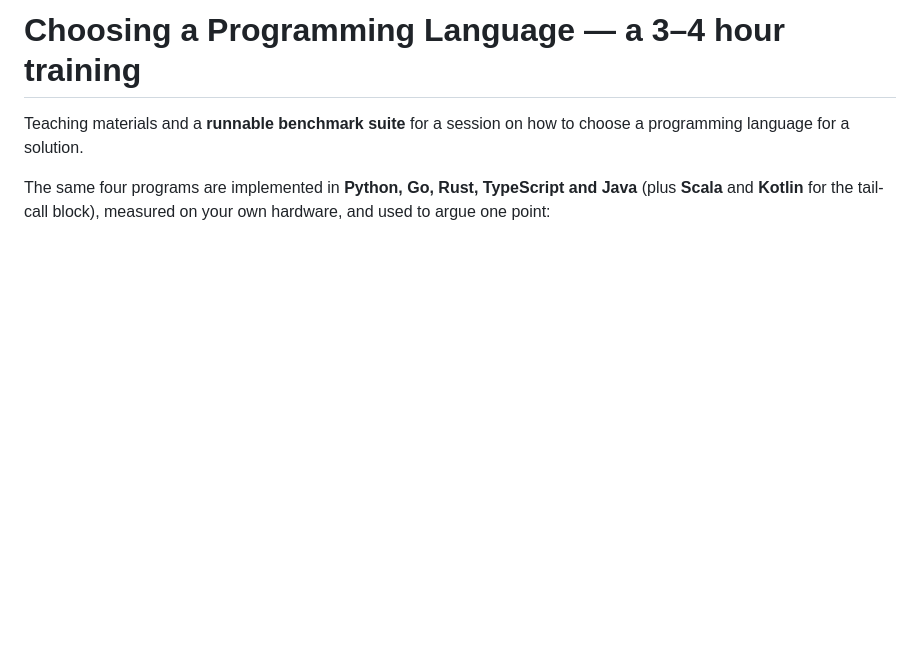
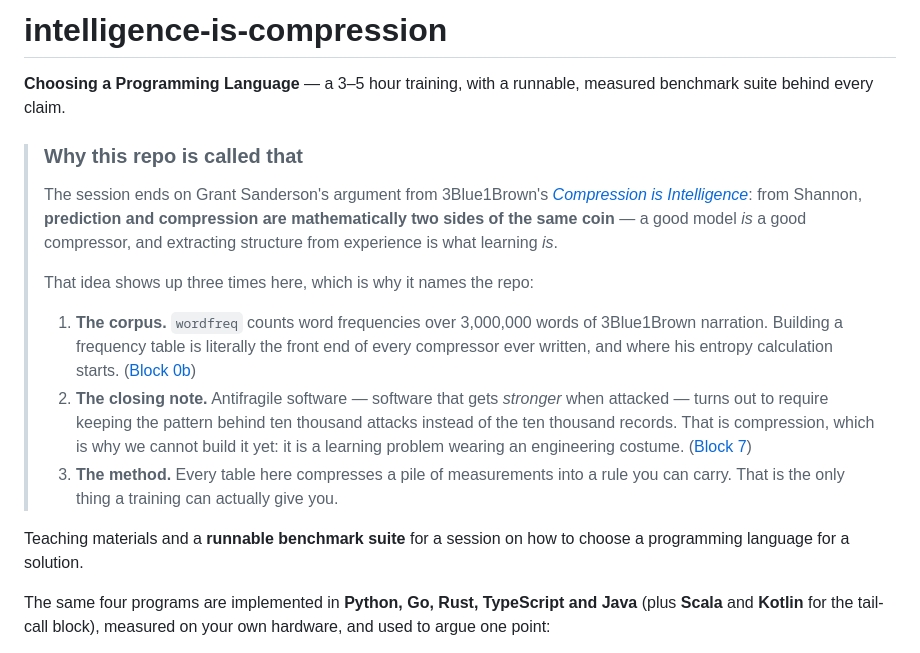
Before and after one commit to stefan-chiforiuc/intelligence-is-compression, a Markdown page: README.md, the part around the change. Rendered like a GitHub page; blank space fills up the shorter version.

Commit message:
Reframe the README around the repo's name
Explains why the training lives in a repo called intelligence-is-compression:
the wordfreq corpus is 3 million words of 3Blue1Brown narration and counting
its frequencies is the front end of a compressor; the closing philosophy note
argues antifragility reduces to the same prediction/compression equivalence;
and every table in the session compresses measurements into a portable rule.

Co-Authored-By: Claude Opus 5 <noreply@anthropic.com>
Claude-Session: https://claude.ai/code/session_01CtrToVuiBszUCFzot3j7oV

```diff
--- a/README.md
+++ b/README.md
@@ -1,4 +1,29 @@
-# Choosing a Programming Language — a 3–4 hour training
+# intelligence-is-compression
+
+**Choosing a Programming Language** — a 3–5 hour training, with a runnable,
+measured benchmark suite behind every claim.
+
+> ### Why this repo is called that
+>
+> The session ends on Grant Sanderson's argument from 3Blue1Brown's
+> [*Compression is Intelligence*](https://www.youtube.com/watch?v=l6DKRf-fAAM):
+> from Shannon, **prediction and compression are mathematically two sides of
+> the same coin** — a good model *is* a good compressor, and extracting
+> structure from experience is what learning *is*.
+>
+> That idea shows up three times here, which is why it names the repo:
+>
+> 1. **The corpus.** `wordfreq` counts word frequencies over 3,000,000 words of
+>    3Blue1Brown narration. Building a frequency table is literally the front
+>    end of every compressor ever written, and where his entropy calculation
+>    starts. ([Block 0b](docs/11-the-data-is-the-workload.md))
+> 2. **The closing note.** Antifragile software — software that gets *stronger*
+>    when attacked — turns out to require keeping the pattern behind ten
+>    thousand attacks instead of the ten thousand records. That is compression,
+>    which is why we cannot build it yet: it is a learning problem wearing an
+>    engineering costume. ([Block 7](docs/08-robust-vs-antifragile.md))
+> 3. **The method.** Every table here compresses a pile of measurements into a
+>    rule you can carry. That is the only thing a training can actually give you.
 
 Teaching materials and a **runnable benchmark suite** for a session on how to
 choose a programming language for a solution.
```
